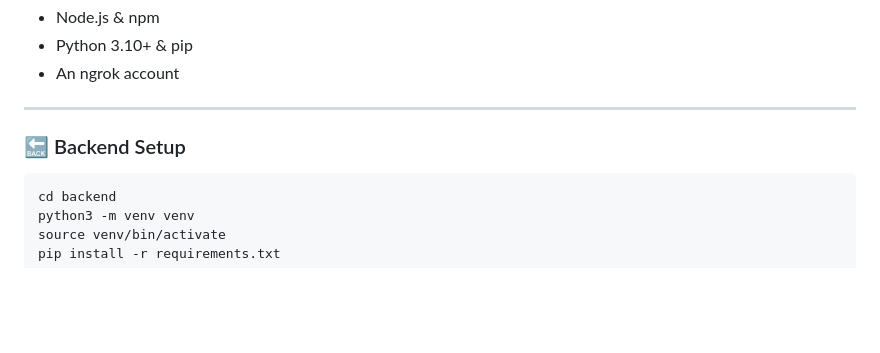
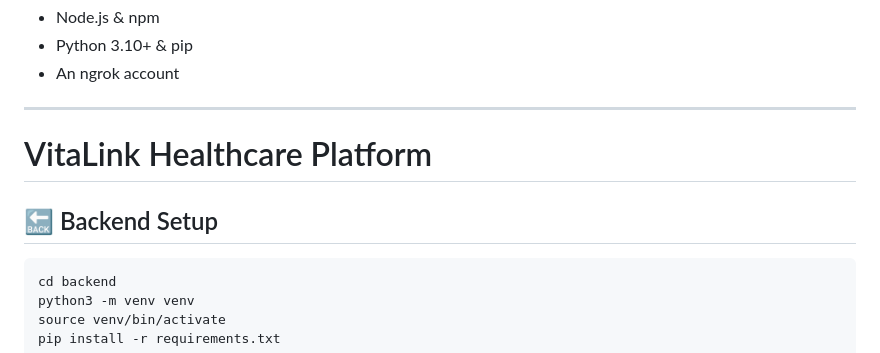
Before and after one commit to abdulselamadillmohammed/terrahacks_healthcare, a Markdown page: frontend/README.md, the part around one of its changes. Rendered like a GitHub page; blank space fills up the shorter version.

````diff
--- a/frontend/README.md
+++ b/frontend/README.md
@@ -84,7 +84,9 @@ This leads to:
 
 ---
 
-### 🔙 Backend Setup
+# VitaLink Healthcare Platform
+
+## 🔙 Backend Setup
 
 ```bash
 cd backend
````
Also changed, not shown: other parts of frontend/README.md (+4 -11 lines).
